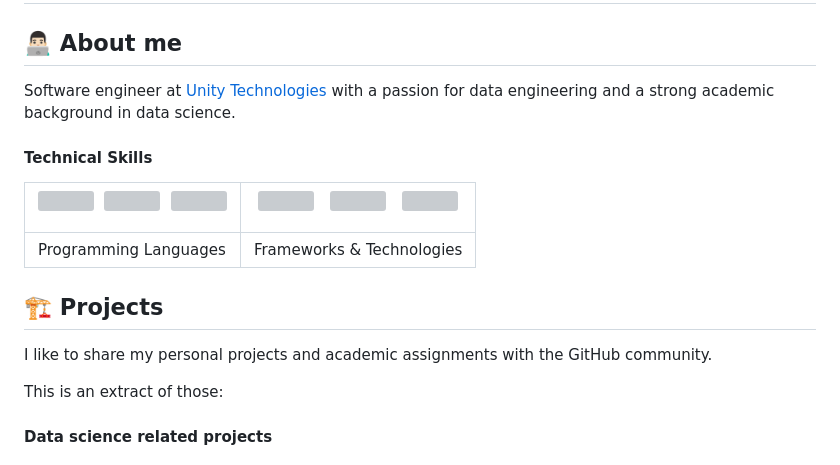
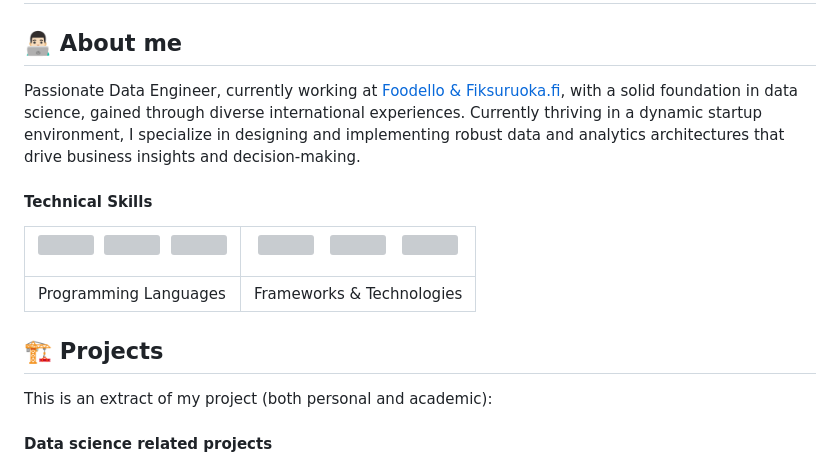
Before and after one commit to CristianAbrante/CristianAbrante, a Markdown page: README.md, the part around the change. Rendered like a GitHub page; grey boxes are pictures that could not be loaded.

Commit message:
README Update May 2024

```diff
--- a/README.md
+++ b/README.md
@@ -5,7 +5,7 @@
 
 ## 👨🏻‍💻 About me
 
-Software engineer at [Unity Technologies](https://unity.com/products/unity-ads) with a passion for data engineering and a strong academic background in data science.
+Passionate Data Engineer, currently working at [Foodello & Fiksuruoka.fi](https://www.foodello.com/choose-country-region), with a solid foundation in data science, gained through diverse international experiences. Currently thriving in a dynamic startup environment, I specialize in designing and implementing robust data and analytics architectures that drive business insights and decision-making.
 
 #### Technical Skills
 
@@ -15,9 +15,7 @@ Software engineer at [Unity Technologies](https://unity.com/products/unity-ads)
 
 ## 🏗 Projects
 
-I like to share my personal projects and academic assignments with the GitHub community.
-
-This is an extract of those:
+This is an extract of my project (both personal and academic):
 
 #### Data science related projects
 
```
